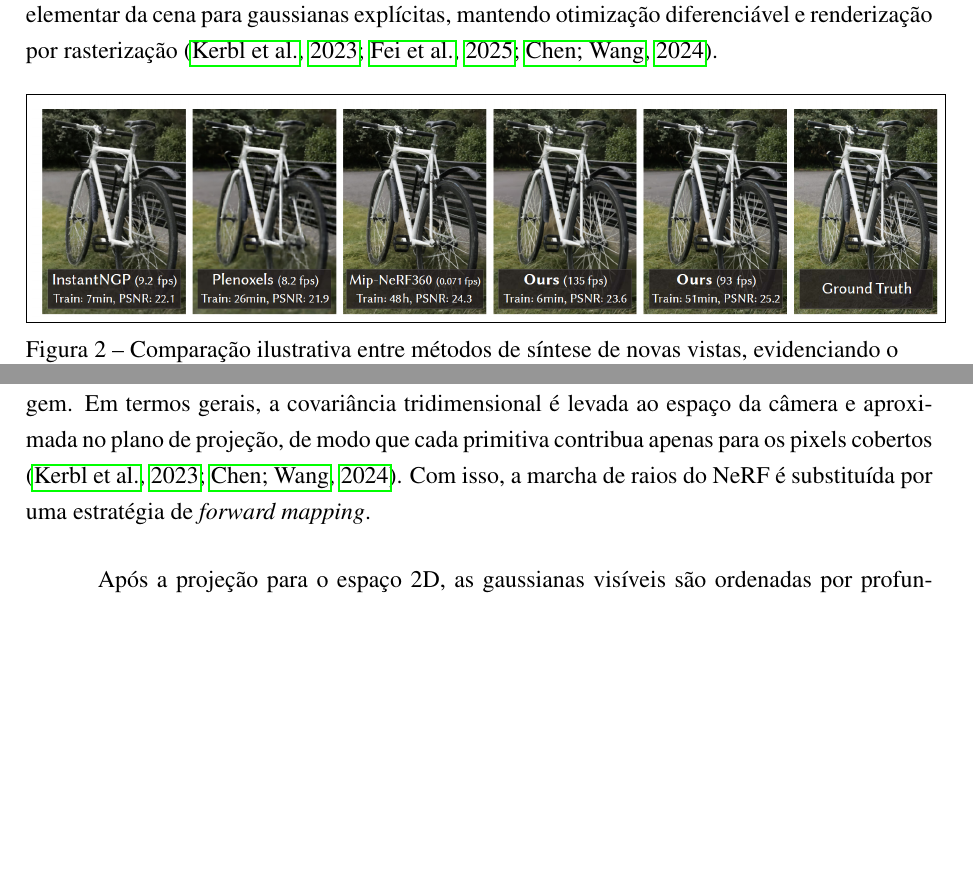
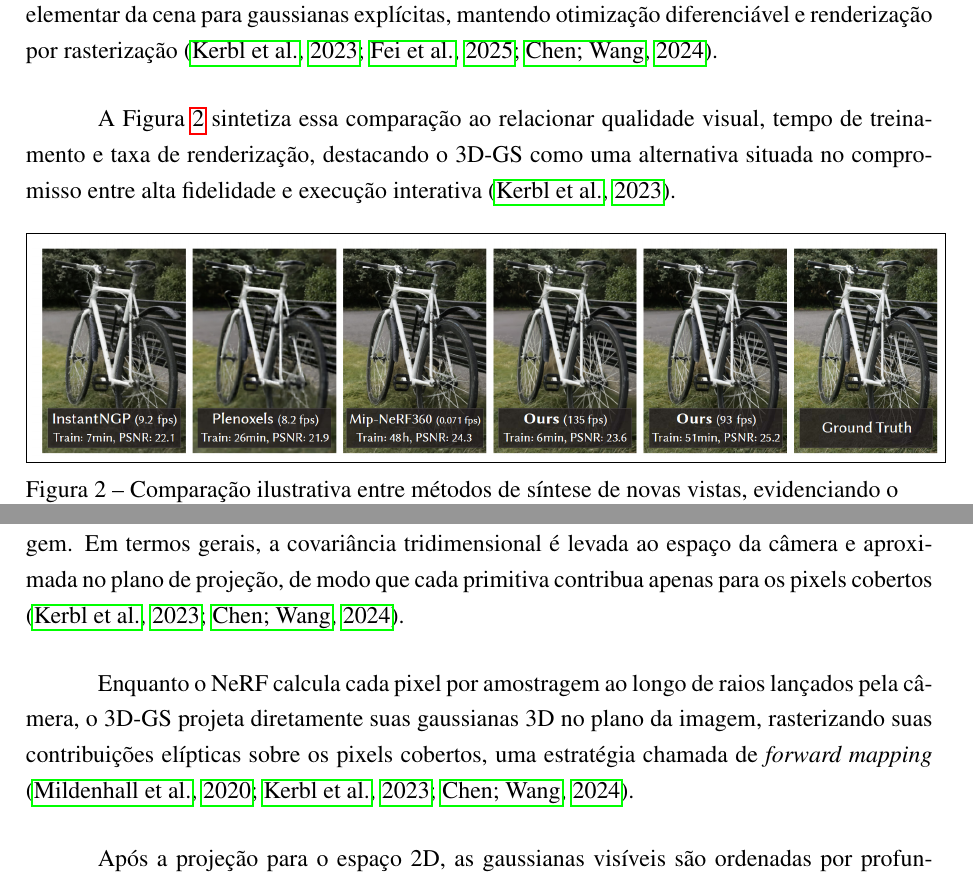
Before and after one commit to FrostPrice/tcc, a LaTeX thesis (latex/main.tex, which reads latex/capitulos/02_fundamentacao_teorica.tex): two parts of pages 23 and 24 of 68 before the commit and two parts of pages 23 and 24 of 69 after it, joined at a grey line, cut so that both start at the same text, the shorter picture padded with empty space. Compiled offline with pdfLaTeX.

Commit message:
fix(fundamentacao_teorica): Refine introductory text and enhance clarity in method descriptions

```diff
--- a/latex/capitulos/02_fundamentacao_teorica.tex
+++ b/latex/capitulos/02_fundamentacao_teorica.tex
@@ -146,6 +146,8 @@ Em contraste com o NeRF, o \textit{3D Gaussian Splatting} (3D-GS) representa a c
 
 Sua emergência acompanha uma trajetória de aceleração da síntese de vistas, da qual também fazem parte Instant-NGP, PlenOctrees e SNeRG \cite{mildenhall2020,muller2022,yu2021plenoctrees,hedman2021snerg}. O diferencial do 3D-GS está em deslocar a unidade elementar da cena para gaussianas explícitas, mantendo otimização diferenciável e renderização por rasterização \cite{kerbl2023,fei2025survey3dgs,chen2024survey3dgs}.
 
+A Figura \ref{fig:3dgs_qualidade_velocidade} sintetiza essa comparação ao relacionar qualidade visual, tempo de treinamento e taxa de renderização, destacando o 3D-GS como uma alternativa situada no compromisso entre alta fidelidade e execução interativa \cite{kerbl2023}.
+
 \begin{figure}[H]
     \centering
     \fbox{\includegraphics[width=\textwidth]{figuras/kerbl2023_fig1.png}}
@@ -188,7 +190,9 @@ Conceitualmente, o 3D-GS pode ser visto como uma nuvem de pontos enriquecida, na
 
 A formação de imagem no 3D-GS ocorre por projeção das gaussianas 3D no plano da imagem e composição por transparência. Esse princípio dialoga com trabalhos clássicos de \textit{splatting} e filtragem elíptica \cite{zwicker2001}, mas é incorporado a um pipeline diferenciável otimizado para síntese de novas vistas a partir de imagens calibradas \cite{kerbl2023,fei2025survey3dgs}.
 
-A projeção transforma cada gaussiana em uma contribuição elíptica no plano da imagem. Em termos gerais, a covariância tridimensional é levada ao espaço da câmera e aproximada no plano de projeção, de modo que cada primitiva contribua apenas para os pixels cobertos \cite{kerbl2023,chen2024survey3dgs}. Com isso, a marcha de raios do NeRF é substituída por uma estratégia de \textit{forward mapping}.
+A projeção transforma cada gaussiana em uma contribuição elíptica no plano da imagem. Em termos gerais, a covariância tridimensional é levada ao espaço da câmera e aproximada no plano de projeção, de modo que cada primitiva contribua apenas para os pixels cobertos \cite{kerbl2023,chen2024survey3dgs}.
+
+Enquanto o NeRF calcula cada pixel por amostragem ao longo de raios lançados pela câmera, o 3D-GS projeta diretamente suas gaussianas 3D no plano da imagem, rasterizando suas contribuições elípticas sobre os pixels cobertos, uma estratégia chamada de \textit{forward mapping} \cite{mildenhall2020,kerbl2023,chen2024survey3dgs}.
 
 Após a projeção para o espaço 2D, as gaussianas visíveis são ordenadas por profundidade e compostas no pixel por um processo análogo ao \textit{alpha blending}. Em formulação simplificada, a cor final pode ser descrita por:
 
```
Also changed, not shown: latex/capitulos/02_fundamentacao_teorica.tex (8 more changed lines).
